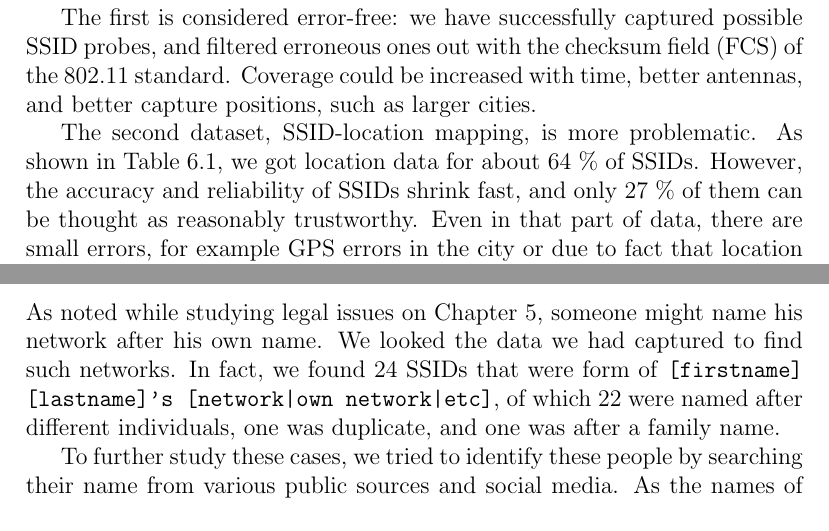
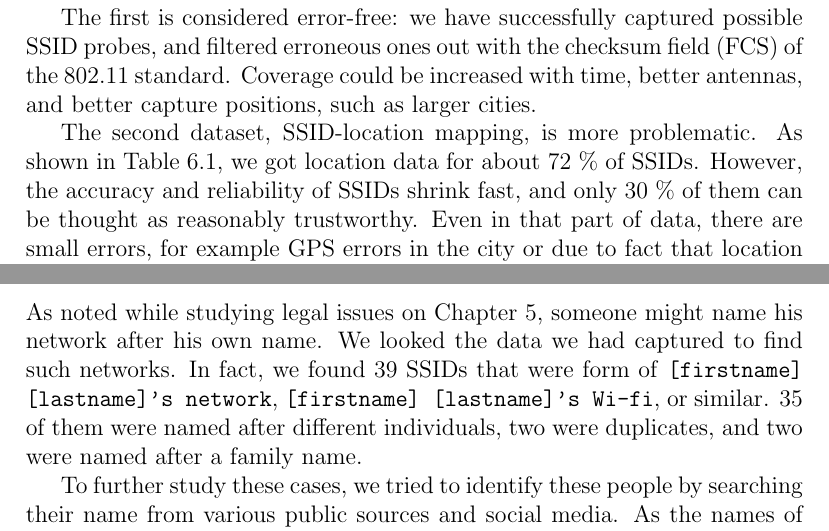
Before and after one commit to pekko/masterthesis, a LaTeX thesis (tex/thesis.tex): two parts of pages 59 and 60 of 80, joined at a grey line, cut so that both start at the same text. Compiled offline with pdfLaTeX.

Commit message:
location trust, hometown

```diff
--- a/tex/thesis.tex
+++ b/tex/thesis.tex
@@ -1482,8 +1482,7 @@ To see why this is the case, consider first our data. We have three datasets: us
 
 The first is considered error-free: we have successfully captured possible SSID probes, and filtered erroneous ones out with the checksum field (FCS) of the 802.11 standard. Coverage could be increased with time, better antennas, and better capture positions, such as larger cities.
 
-% TODO UPDATE:
-The second dataset, SSID-location mapping, is more problematic. As shown in Table~\ref{tab:stage_counts}, we got location data for about 64~\% of SSIDs. However, the accuracy and reliability of SSIDs shrink fast, and only 27~\% of them can be thought as reasonably trustworthy. Even in that part of data, there are small errors, for example GPS errors in the city or due to fact that location of measuring device is not the same as location of access point.
+The second dataset, SSID-location mapping, is more problematic. As shown in Table~\ref{tab:stage_counts}, we got location data for about 72~\% of SSIDs. However, the accuracy and reliability of SSIDs shrink fast, and only 30~\% of them can be thought as reasonably trustworthy. Even in that part of data, there are small errors, for example GPS errors in the city or due to fact that location of measuring device is not the same as location of access point.
 
 The third dataset, social media database, can be considered pretty accurate. The location features of a smartphone are reasonably good, even though small errors from GPS can occur, as in previous case. The bigger problem is the coverage of data: we were able to obtain only 10~\% of total Twitter feed in 2014. Further, only about 1~\% of tweets included location data, as including location to tweets is a setting controlled by user, and off by default. Thus, we had only 0.1~\% of total tweets to analyze and try to find the user. Also, Twitter is a relatively small media: in 2013, 18~\% of online adults used it, whereas Facebook scored as high as 71~\%~\cite{pew_socialmedia}, and some of those users are only occasionally following it without posting anything.
 
@@ -1497,7 +1496,7 @@ In a conclusion, we saw that the idea was promising, but lack of public database
 \label{sec:practical_other}
 
 % TODO UPDATE:
-As noted while studying legal issues on Chapter~\ref{chapter:legal}, someone might name his network after his own name. We looked the data we had captured to find such networks. In fact, we found 24 SSIDs that were form of \texttt{[firstname] [lastname]'s [network|own network|etc]}, of which 22 were named after different individuals, one was duplicate, and one was after a family name.
+As noted while studying legal issues on Chapter~\ref{chapter:legal}, someone might name his network after his own name. We looked the data we had captured to find such networks. In fact, we found 39 SSIDs that were form of \texttt{[firstname] [lastname]'s network}, \texttt{[firstname] [lastname]'s Wi-fi}, or similar. 35 of them were named after different individuals, two were duplicates, and two were named after a family name.
 
 To further study these cases, we tried to identify these people by searching their name from various public sources and social media. As the names of people are not unique, we assumed that they were living in a reasonable distance from capture area. We believe that we found the correct individuals in 13 cases; in three cases we found too many results to uniquely identify a person; and six SSIDs did not result to a match.
 
```
